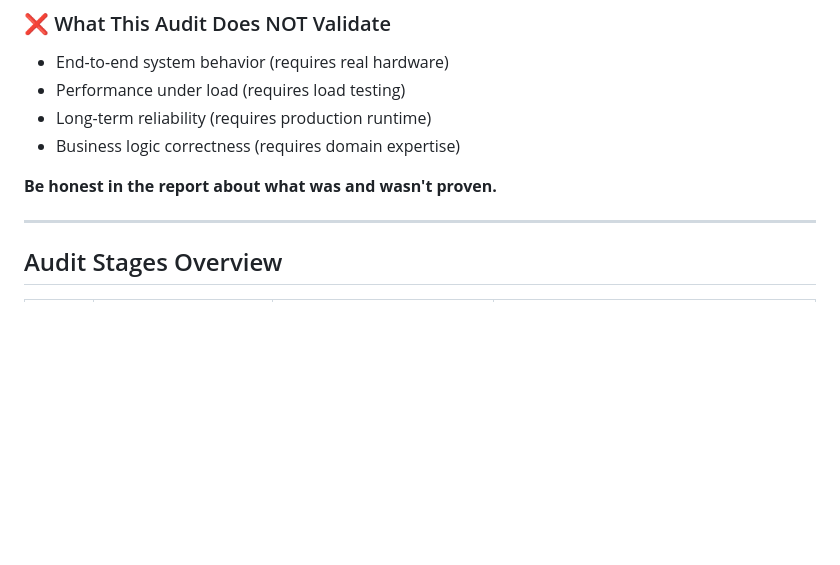
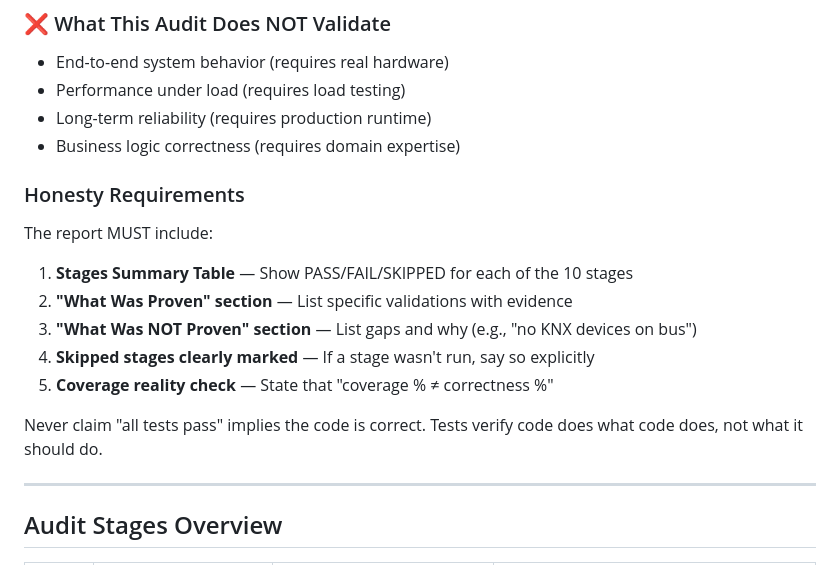
Before and after one commit to nerrad567/gray-logic-stack, a Markdown page: .claude/commands/milestone-audit.md, the part around the change. Rendered like a GitHub page; blank space fills up the shorter version.

Commit message:
docs(audit): add explicit honesty requirements to milestone-audit
Replace vague 'be honest' with specific requirements:
1. Stages summary table with PASS/FAIL/SKIPPED
2. 'What Was Proven' section with evidence
3. 'What Was NOT Proven' section with reasons
4. Skipped stages clearly marked
5. Coverage reality check (% ≠ correctness)

Also removed duplicate old report from code/core/docs/

```diff
--- a/.claude/commands/milestone-audit.md
+++ b/.claude/commands/milestone-audit.md
@@ -28,7 +28,16 @@ A comprehensive, staged audit that verifies code correctness, security, architec
 - Long-term reliability (requires production runtime)
 - Business logic correctness (requires domain expertise)
 
-**Be honest in the report about what was and wasn't proven.**
+### Honesty Requirements
+
+The report MUST include:
+1. **Stages Summary Table** — Show PASS/FAIL/SKIPPED for each of the 10 stages
+2. **"What Was Proven" section** — List specific validations with evidence
+3. **"What Was NOT Proven" section** — List gaps and why (e.g., "no KNX devices on bus")
+4. **Skipped stages clearly marked** — If a stage wasn't run, say so explicitly
+5. **Coverage reality check** — State that "coverage % ≠ correctness %"
+
+Never claim "all tests pass" implies the code is correct. Tests verify code does what code does, not what it should do.
 
 ---
 
```
